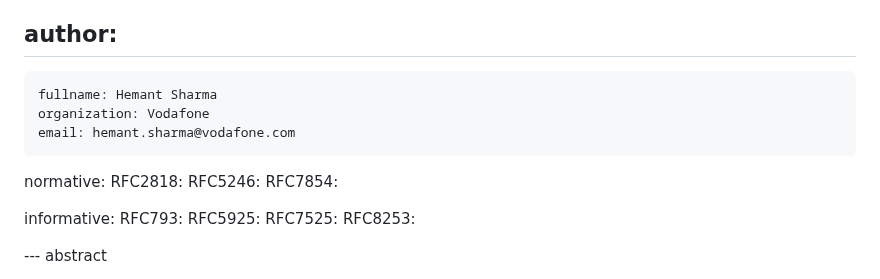
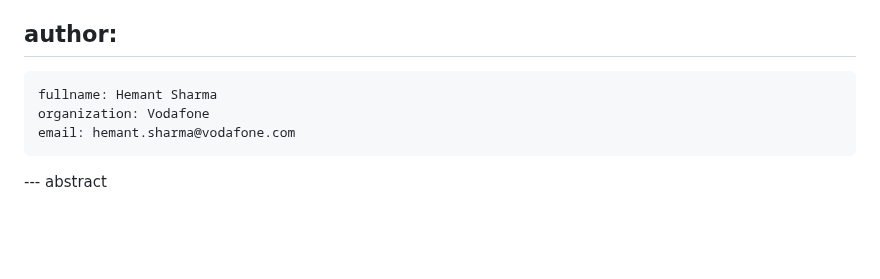
Before and after one commit to steve7171/draft-hmntsharma-bmp-over-tls, a Markdown page: draft-hmntsharma-bmp-over-tls.md, the part around the change. Rendered like a GitHub page; blank space fills up the shorter version.

```diff
--- a/draft-hmntsharma-bmp-over-tls.md
+++ b/draft-hmntsharma-bmp-over-tls.md
@@ -30,18 +30,6 @@ author:
     fullname: Hemant Sharma
     organization: Vodafone
     email: hemant.sharma@vodafone.com
-
-normative:
- RFC2818:
- RFC5246:
- RFC7854:
-
-informative:
- RFC793:
- RFC5925:
- RFC7525:
- RFC8253:
-
 
 --- abstract
 
```
